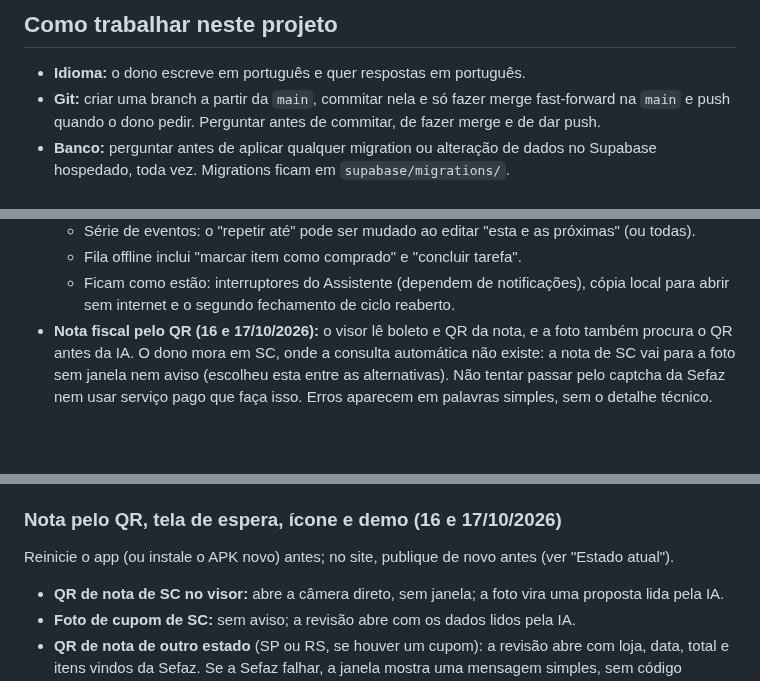
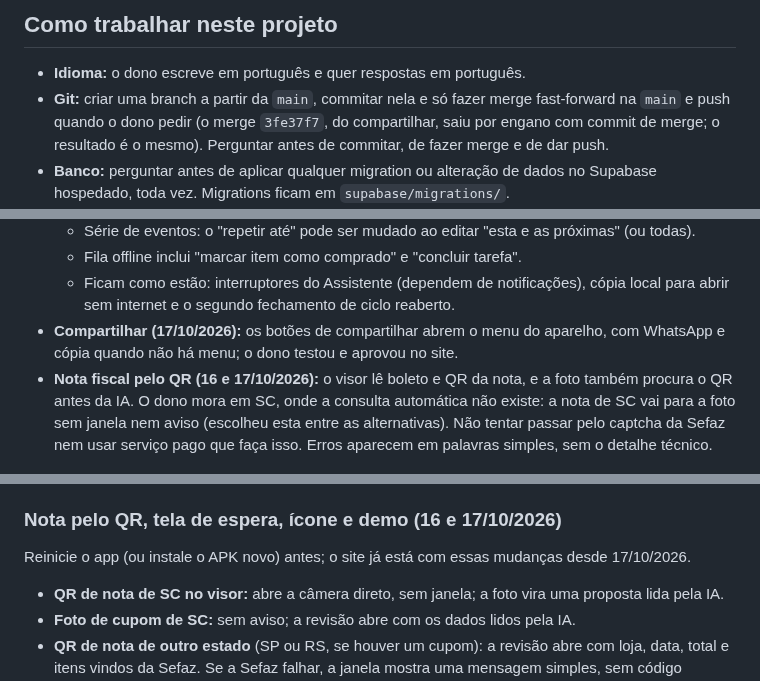
Before and after one commit to kelcalegari/OmniLar, a Markdown page: Documentacao/pendencias_proxima_sessao.md, 3 parts joined by grey strips. Drawn GitHub-style; blank space fills up the shorter version.

Commit message:
docs: handoff covers the share menu and the 17/10 publish
Co-Authored-By: Claude Opus 5.5 <noreply@anthropic.com>

```diff
--- a/Documentacao/pendencias_proxima_sessao.md
+++ b/Documentacao/pendencias_proxima_sessao.md
@@ -20,7 +20,7 @@ Reescrito em 13/10/2026, no fim de uma sessão longa de correções, e atualizad
 ## Como trabalhar neste projeto
 
 - **Idioma:** o dono escreve em português e quer respostas em português.
-- **Git:** criar uma branch a partir da `main`, commitar nela e só fazer merge fast-forward na `main` e push quando o dono pedir. Perguntar antes de commitar, de fazer merge e de dar push.
+- **Git:** criar uma branch a partir da `main`, commitar nela e só fazer merge fast-forward na `main` e push quando o dono pedir (o merge `3fe37f7`, do compartilhar, saiu por engano com commit de merge; o resultado é o mesmo). Perguntar antes de commitar, de fazer merge e de dar push.
 - **Banco:** perguntar antes de aplicar qualquer migration ou alteração de dados no Supabase hospedado, toda vez. Migrations ficam em `supabase/migrations/`.
 - **Validar SQL antes de aplicar:** rodar dentro de um bloco `DO` que termina em `RAISE EXCEPTION` com os resultados, o que desfaz tudo (rollback). Para simular um usuário: `set_config('request.jwt.claims', ...)` com o `sub` do usuário e `set local role authenticated`.
 - **Conferir depois de aplicar:** comparar o `md5` do corpo da função no banco (`pg_proc.prosrc`, sem `\r`) com o do arquivo da migration.
@@ -67,6 +67,7 @@ Para não perguntar de novo:
   - Série de eventos: o "repetir até" pode ser mudado ao editar "esta e as próximas" (ou todas).
   - Fila offline inclui "marcar item como comprado" e "concluir tarefa".
   - Ficam como estão: interruptores do Assistente (dependem de notificações), cópia local para abrir sem internet e o segundo fechamento de ciclo reaberto.
+- **Compartilhar (17/10/2026):** os botões de compartilhar abrem o menu do aparelho, com WhatsApp e cópia quando não há menu; o dono testou e aprovou no site.
 - **Nota fiscal pelo QR (16 e 17/10/2026):** o visor lê boleto e QR da nota, e a foto também procura o QR antes da IA. O dono mora em SC, onde a consulta automática não existe: a nota de SC vai para a foto sem janela nem aviso (escolheu esta entre as alternativas). Não tentar passar pelo captcha da Sefaz nem usar serviço pago que faça isso. Erros aparecem em palavras simples, sem o detalhe técnico.
 
 ## Como o sistema está montado hoje
@@ -164,7 +166,7 @@ Reinicie o app (ou instale o APK novo) antes.
 - **Tela de abertura (Android 12+):** o logo aparece inteiro, sem corte.
 
 ### Nota pelo QR, tela de espera, ícone e demo (16 e 17/10/2026)
-Reinicie o app (ou instale o APK novo) antes; no site, publique de novo antes (ver "Estado atual").
+Reinicie o app (ou instale o APK novo) antes; o site já está com essas mudanças desde 17/10/2026.
 - **QR de nota de SC no visor:** abre a câmera direto, sem janela; a foto vira uma proposta lida pela IA.
 - **Foto de cupom de SC:** sem aviso; a revisão abre com os dados lidos pela IA.
 - **QR de nota de outro estado** (SP ou RS, se houver um cupom): a revisão abre com loja, data, total e itens vindos da Sefaz. Se a Sefaz falhar, a janela mostra uma mensagem simples, sem código técnico.
```
Also changed, not shown: other parts of Documentacao/pendencias_proxima_sessao.md (+2 -1 lines).
